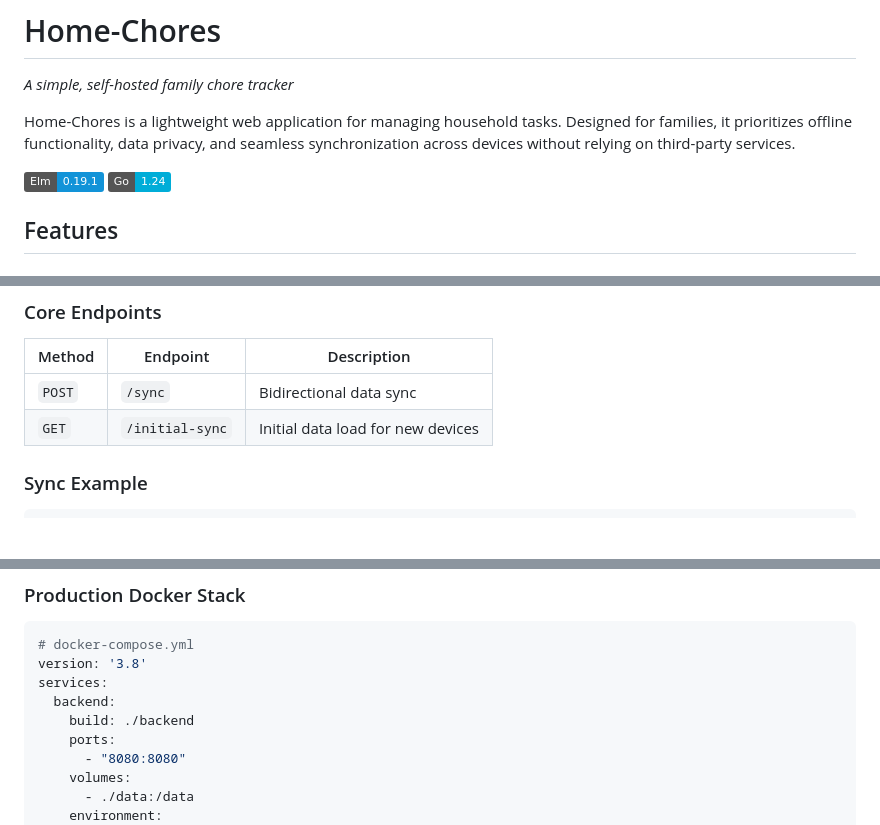
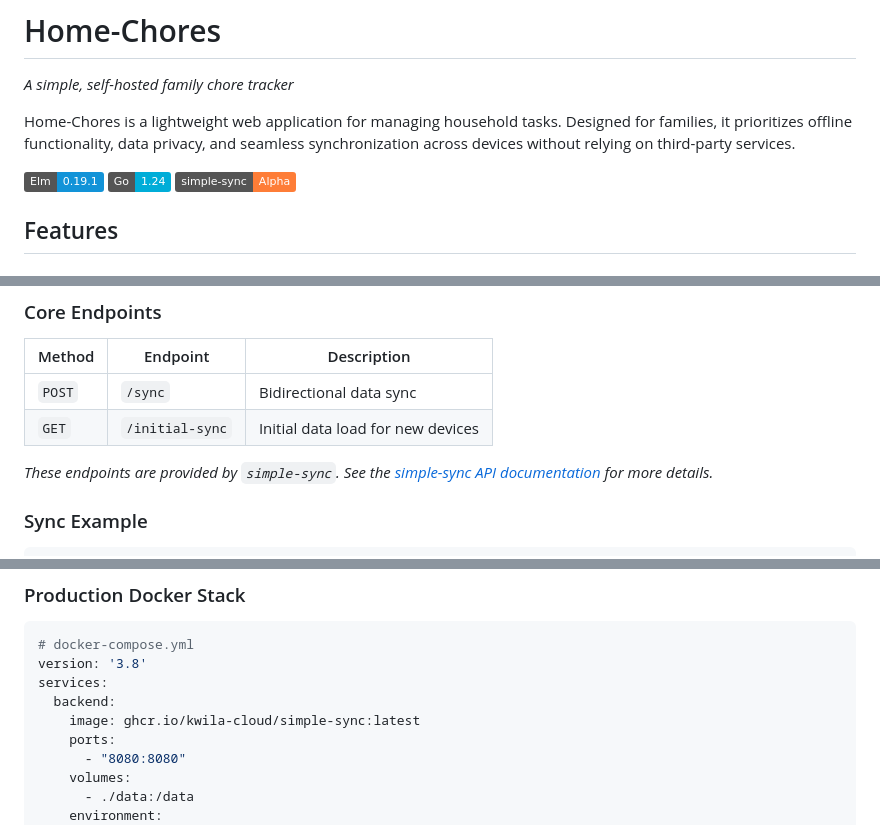
Before and after one commit to el-apps/Home-Chores, a Markdown page: README.md, 3 parts joined by grey strips. GitHub-like rendering; badges without logos; blank space fills up the shorter version.

````diff
--- a/README.md
+++ b/README.md
@@ -3,7 +3,7 @@
 
 Home-Chores is a lightweight web application for managing household tasks. Designed for families, it prioritizes offline functionality, data privacy, and seamless synchronization across devices without relying on third-party services.
 
-![Elm](https://img.shields.io/badge/Elm-0.19.1-1293D8) ![Go](https://img.shields.io/badge/Go-1.24-00ADD8)
+![Elm](https://img.shields.io/badge/Elm-0.19.1-1293D8) ![Go](https://img.shields.io/badge/Go-1.24-00ADD8) ![simple-sync](https://img.shields.io/badge/simple--sync-Alpha-orange)
 
 ## Features
 
@@ -71,6 +71,8 @@ go build -o home-chores-server  # Build binary
 |--------|-------------------|---------------------------------|
 | `POST` | `/sync`           | Bidirectional data sync         |
 | `GET`  | `/initial-sync`   | Initial data load for new devices |
+
+*These endpoints are provided by `simple-sync`. See the [simple-sync API documentation](https://github.com/kwila-cloud/simple-sync/blob/main/docs/api.md) for more details.*
 
 ### Sync Example
 ```bash
@@ -101,7 +103,7 @@ curl -X POST http://localhost:8080/sync \
 version: '3.8'
 services:
   backend:
-    build: ./backend
+    image: ghcr.io/kwila-cloud/simple-sync:latest
     ports:
       - "8080:8080"
     volumes:
````
Also changed, not shown: other parts of README.md (+16 -14 lines).
